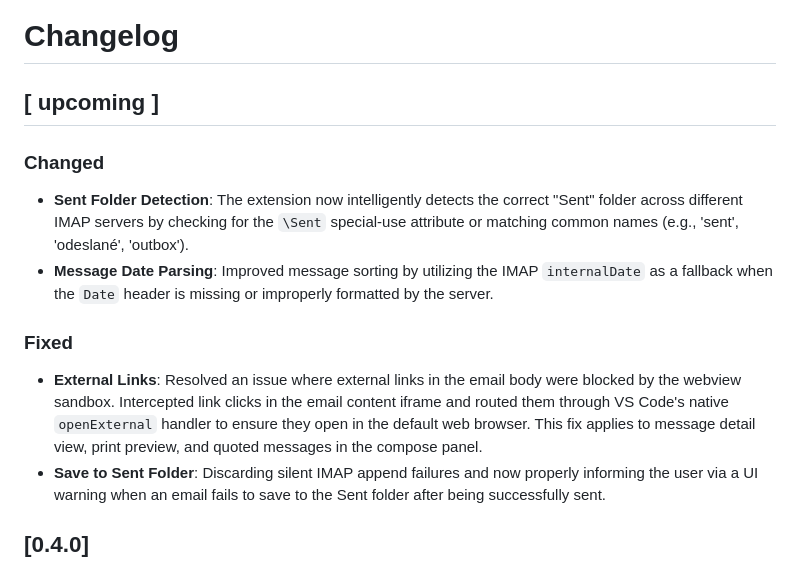
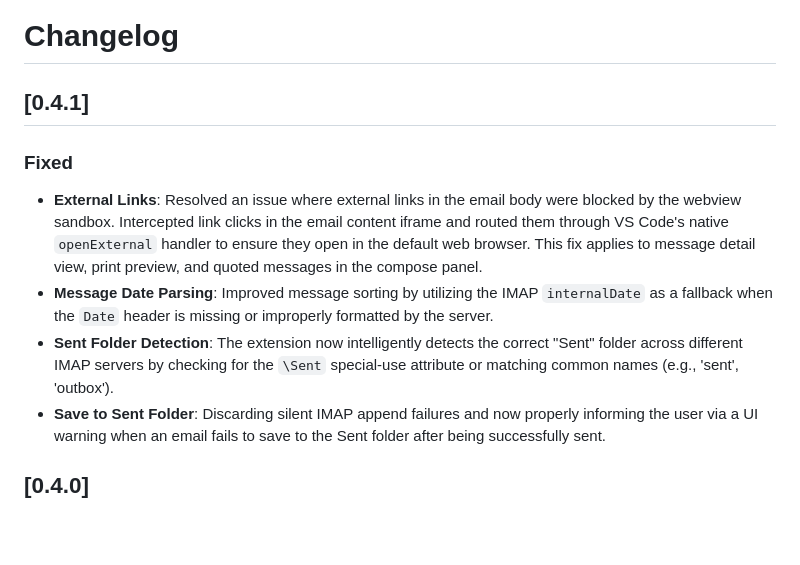
Before and after one commit to wdtbrchan/mail-client-vscode, a Markdown page: CHANGELOG.md, the part around the change. GitHub-like rendering; blank space fills up the shorter version.

Commit message:
docs: update changelog for version 0.4.1

```diff
--- a/CHANGELOG.md
+++ b/CHANGELOG.md
@@ -1,13 +1,11 @@
 # Changelog
 
-## [ upcoming ]
-
-### Changed
-- **Sent Folder Detection**: The extension now intelligently detects the correct "Sent" folder across different IMAP servers by checking for the `\Sent` special-use attribute or matching common names (e.g., 'sent', 'odeslané', 'outbox').
-- **Message Date Parsing**: Improved message sorting by utilizing the IMAP `internalDate` as a fallback when the `Date` header is missing or improperly formatted by the server.
+## [0.4.1]
 
 ### Fixed
 - **External Links**: Resolved an issue where external links in the email body were blocked by the webview sandbox. Intercepted link clicks in the email content iframe and routed them through VS Code's native `openExternal` handler to ensure they open in the default web browser. This fix applies to message detail view, print preview, and quoted messages in the compose panel.
+- **Message Date Parsing**: Improved message sorting by utilizing the IMAP `internalDate` as a fallback when the `Date` header is missing or improperly formatted by the server.
+- **Sent Folder Detection**: The extension now intelligently detects the correct "Sent" folder across different IMAP servers by checking for the `\Sent` special-use attribute or matching common names (e.g., 'sent', 'outbox').
 - **Save to Sent Folder**: Discarding silent IMAP append failures and now properly informing the user via a UI warning when an email fails to save to the Sent folder after being successfully sent.
 
 ## [0.4.0]
```
